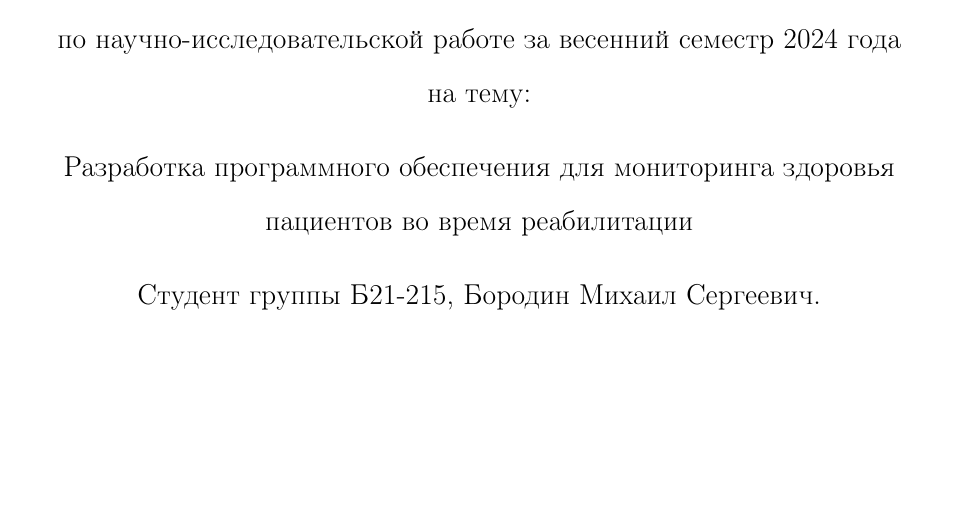
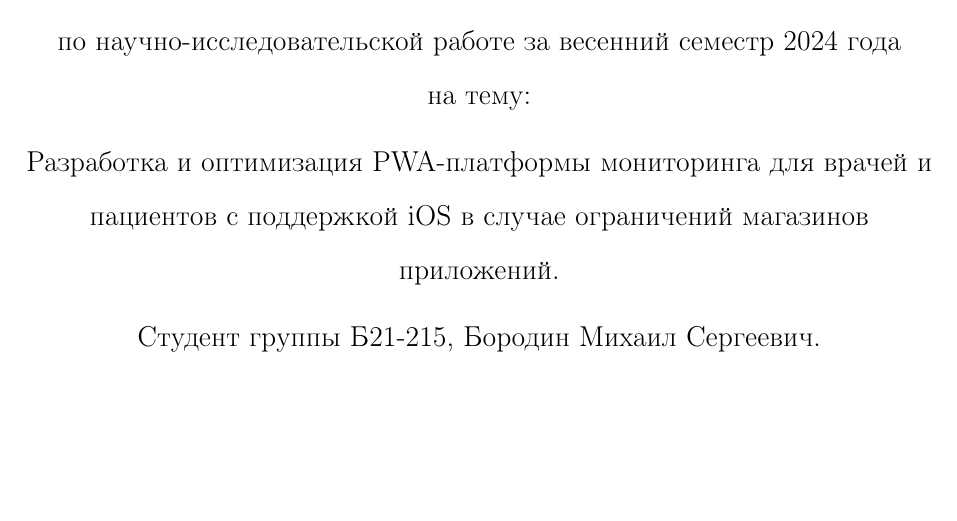
Before and after one commit to miharbm/sechenovinquier, a LaTeX document (docs/Отчет.tex, which reads docs/title.tex): part of page 1 of 26, cut so that both start at the same text. Compiled offline with pdfLaTeX.

Commit message:
change title.tex

```diff
--- a/docs/title.tex
+++ b/docs/title.tex
@@ -25,7 +25,7 @@
     \end{center}
 
     \begin{center}
-        \large Разработка программного обеспечения для мониторинга здоровья пациентов во время реабилитации
+        \large Разработка и оптимизация PWA-платформы мониторинга для врачей и пациентов с поддержкой iOS в случае ограничений магазинов приложений.
 
     \end{center}
 
```
